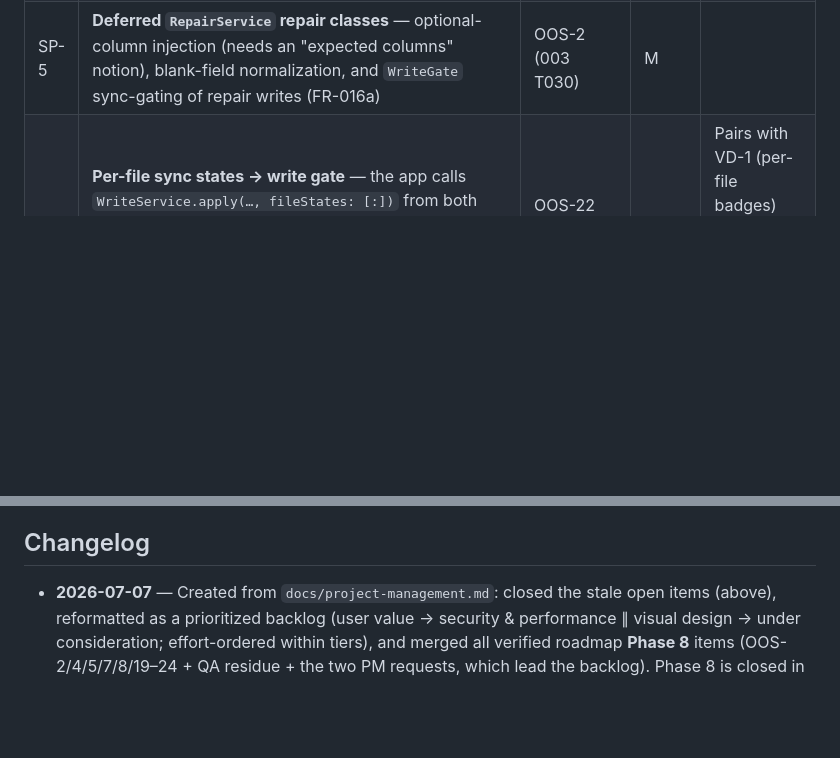
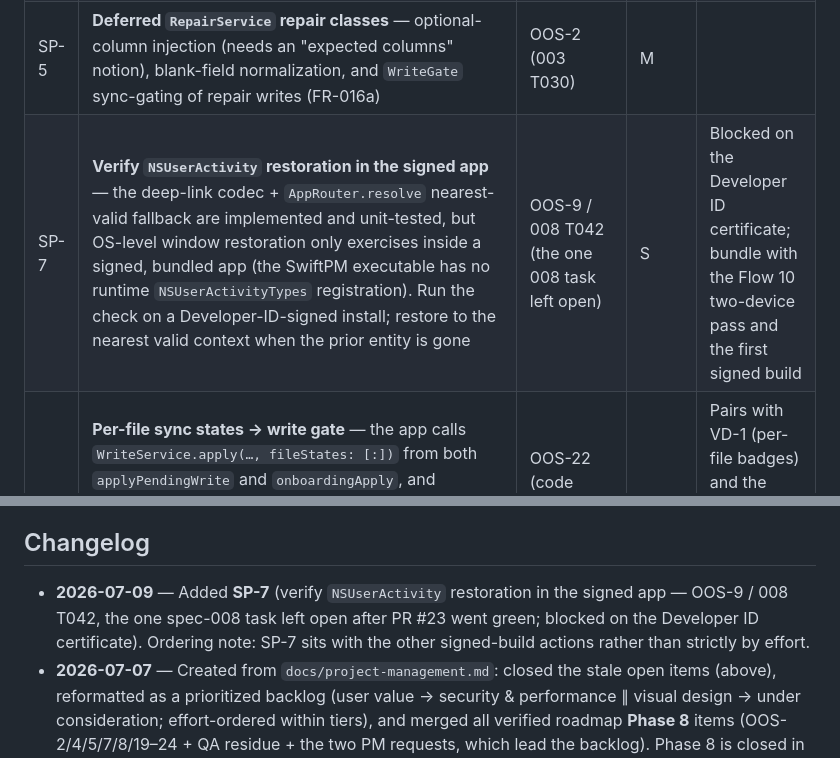
Before and after one commit to billdingwall/open-finance, a Markdown page: docs/product-backlog.md, 2 parts joined by grey strips. GitHub-like rendering; blank space fills up the shorter version.

Commit message:
docs(backlog): add SP-7 — signed-app NSUserActivity verification (008 T042 / OOS-9)
Co-Authored-By: Claude Fable 5 <noreply@anthropic.com>

```diff
--- a/docs/product-backlog.md
+++ b/docs/product-backlog.md
@@ -55,6 +55,7 @@ the 2026-07-07 review of the old tracker's open items, and PM requests.
 | SP-3 | **Tax tables: coverage + fallback warning** — `WorkspaceLayout.standardDeduction`/`taxBrackets` are hardcoded for 2025/2026 with a silent latest-year fallback; decide hardcode-per-year vs user-editable setting (the old Phase-4 `[DECIDE]`, still open — now this row), add an annual update procedure and a "no tax table for year N" validation warning | OOS-23 (code audit) | S–M | |
 | SP-4 | **Wire the six inert validation rules** — `VAL-FILE-004`, `VAL-CROSS-009`, `VAL-DOMAIN-001/002/007/008` are catalog metadata with no predicate (can never fire); write the predicates + tests; fix the stale `DomainRules.swift` header comment; DOMAIN-002 may close as covered by CROSS-008 | OOS-19 (003 T023–T025) | M | |
 | SP-5 | **Deferred `RepairService` repair classes** — optional-column injection (needs an "expected columns" notion), blank-field normalization, and `WriteGate` sync-gating of repair writes (FR-016a) | OOS-2 (003 T030) | M | |
+| SP-7 | **Verify `NSUserActivity` restoration in the signed app** — the deep-link codec + `AppRouter.resolve` nearest-valid fallback are implemented and unit-tested, but OS-level window restoration only exercises inside a signed, bundled app (the SwiftPM executable has no runtime `NSUserActivityTypes` registration). Run the check on a Developer-ID-signed install; restore to the nearest valid context when the prior entity is gone | OOS-9 / 008 T042 (the one 008 task left open) | S | Blocked on the Developer ID certificate; bundle with the Flow 10 two-device pass and the first signed build |
 | SP-6 | **Per-file sync states → write gate** — the app calls `WriteService.apply(…, fileStates: [:])` from both `applyPendingWrite` and `onboardingApply`, and unknown files default to `.available`, so `WriteGate`'s per-file refusals (syncing/stale/conflict) can never fire. Thread real per-file states through `AppState`; `CloudDocsProvider.syncState(for:)` now supplies them **without an entitlement**, so this no longer waits on the signed build | OOS-22 (code audit) *(reworded per the alignment review)* | M | Pairs with VD-1 (per-file badges) and the Phase-7 signed-build sync tests, which pass trivially until this lands |
 
 ## 3 · Visual design updates
@@ -107,6 +108,10 @@ Items from the old tracker verified closed against the repo during the rename (e
 
 ## Changelog
 
+- **2026-07-09** — Added **SP-7** (verify `NSUserActivity` restoration in the signed app — OOS-9 /
+  008 T042, the one spec-008 task left open after PR #23 went green; blocked on the Developer ID
+  certificate). Ordering note: SP-7 sits with the other signed-build actions rather than strictly
+  by effort.
 - **2026-07-07** — Created from `docs/project-management.md`: closed the stale open items (above),
   reformatted as a prioritized backlog (user value → security & performance ∥ visual design →
   under consideration; effort-ordered within tiers), and merged all verified roadmap **Phase 8**
```
Also changed, not shown: docs/out-of-scope-followups.md (+2 -1 lines), specs/008-polish-launch/tasks.md (+2 -1 lines).
